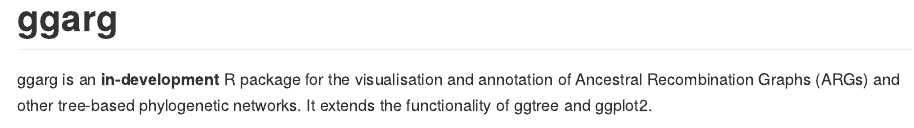
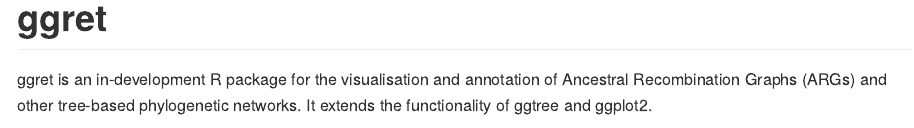
Before and after one commit to grdspcht/ggret, an R Markdown document (README.Rmd): the page in a window 1100 px wide, from its top. The pictures show the output file README.md that the author committed with the source, drawn offline in the style of GitHub.

Commit message:
update readme

````diff
--- a/README.Rmd
+++ b/README.Rmd
@@ -13,10 +13,10 @@
 )
 ```
 
-# ggarg
+# ggret
 
 <!-- badges: start -->
 <!-- badges: end -->
 
-ggarg is an in-development R package for the visualisation and annotation of Ancestral Recombination Graphs (ARGs) and other tree-based phylogenetic networks. It extends the functionality of ggtree and ggplot2.
+ggret is an in-development R package for the visualisation and annotation of Ancestral Recombination Graphs (ARGs) and other tree-based phylogenetic networks. It extends the functionality of ggtree and ggplot2.
 
````
Also changed, not shown: README.md, README.Rmd (6 more changed lines), 1 other file.
